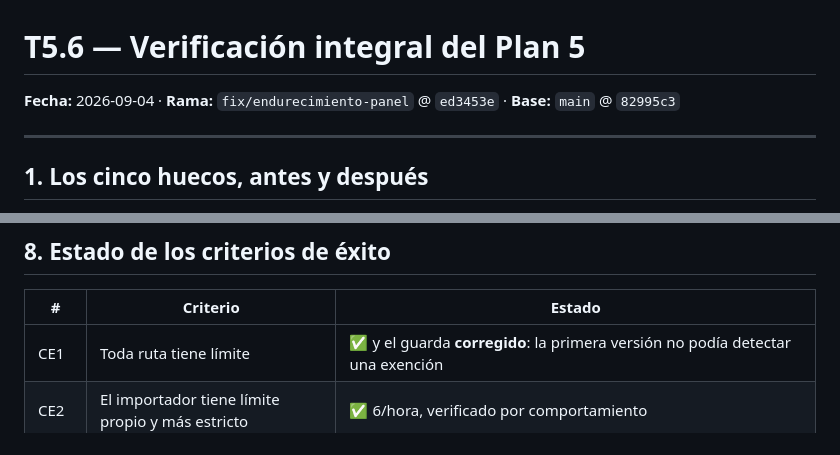
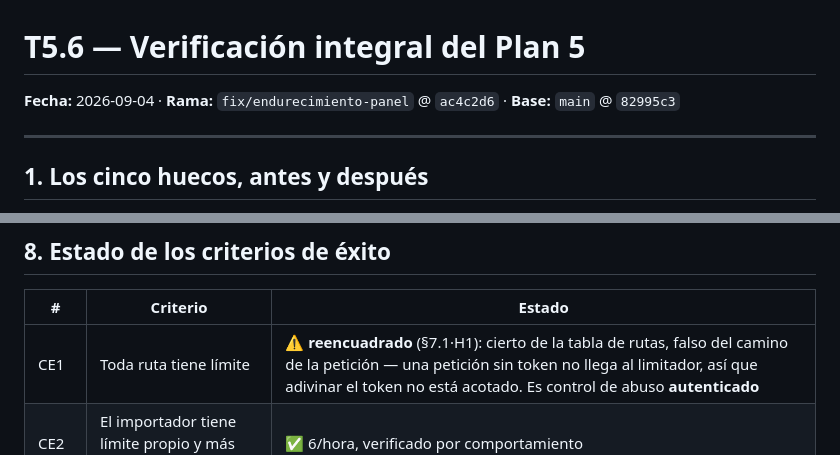
Before and after one commit to luisgarciau03-art/PanelNioval, a Markdown page: docs/auditoria/2026-09-04-t56-verificacion-integral.md, 2 parts joined by grey strips. Drawn GitHub-style.

```diff
--- a/docs/auditoria/2026-09-04-t56-verificacion-integral.md
+++ b/docs/auditoria/2026-09-04-t56-verificacion-integral.md
@@ -1,6 +1,6 @@
 # T5.6 — Verificación integral del Plan 5
 
-**Fecha:** 2026-09-04 · **Rama:** `fix/endurecimiento-panel` @ `ed3453e` · **Base:** `main` @ `82995c3`
+**Fecha:** 2026-09-04 · **Rama:** `fix/endurecimiento-panel` @ `ac4c2d6` · **Base:** `main` @ `82995c3`
 
 ---
 
@@ -204,7 +206,7 @@ Caddy.
 
 | # | Criterio | Estado |
 |---|---|---|
-| CE1 | Toda ruta tiene límite | ✅ y el guarda **corregido**: la primera versión no podía detectar una exención |
+| CE1 | Toda ruta tiene límite | ⚠️ **reencuadrado** (§7.1·H1): cierto de la tabla de rutas, falso del camino de la petición — una petición sin token no llega al limitador, así que adivinar el token no está acotado. Es control de abuso **autenticado** |
 | CE2 | El importador tiene límite propio y más estricto | ✅ 6/hora, verificado por comportamiento |
 | CE3 | El límite responde 429 en JSON, no HTML | ✅ |
 | CE4 | Toda escritura a Sheets escapa fórmulas | ✅ las 6 con `USER_ENTERED` efectivo |
```
Also changed, not shown: other parts of docs/auditoria/2026-09-04-t56-verificacion-integral.md (+11 -7 lines).
